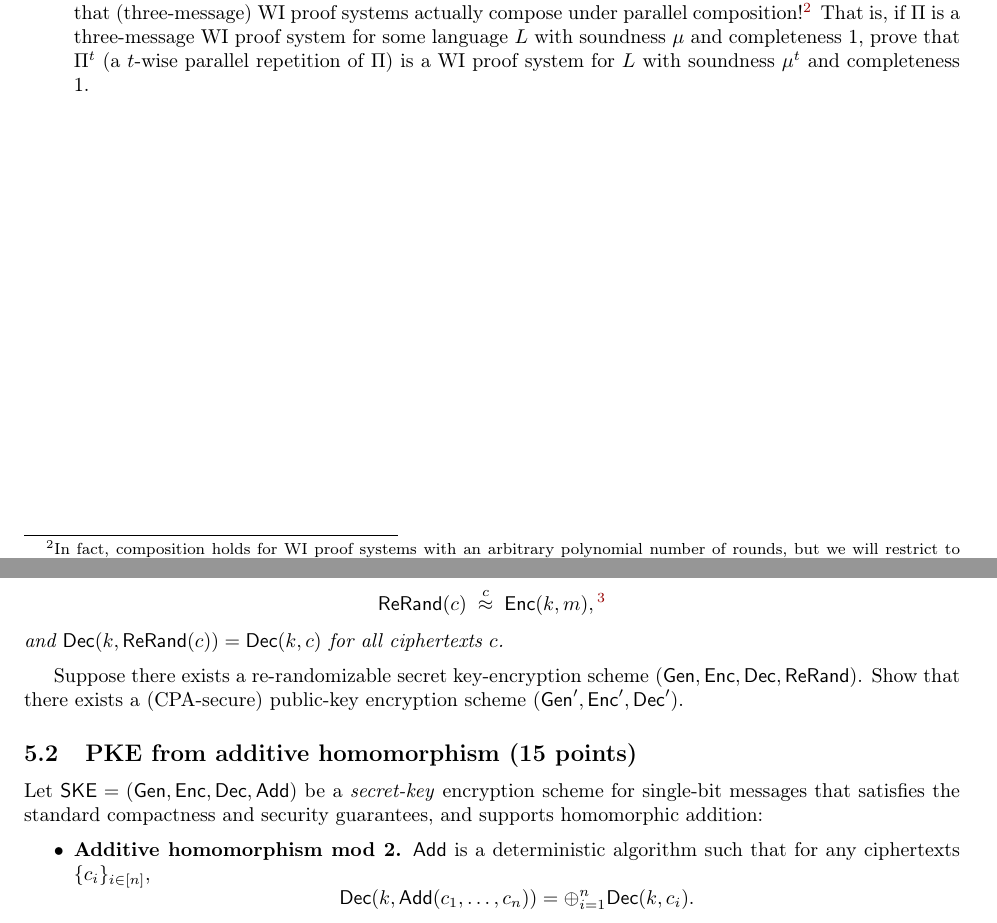
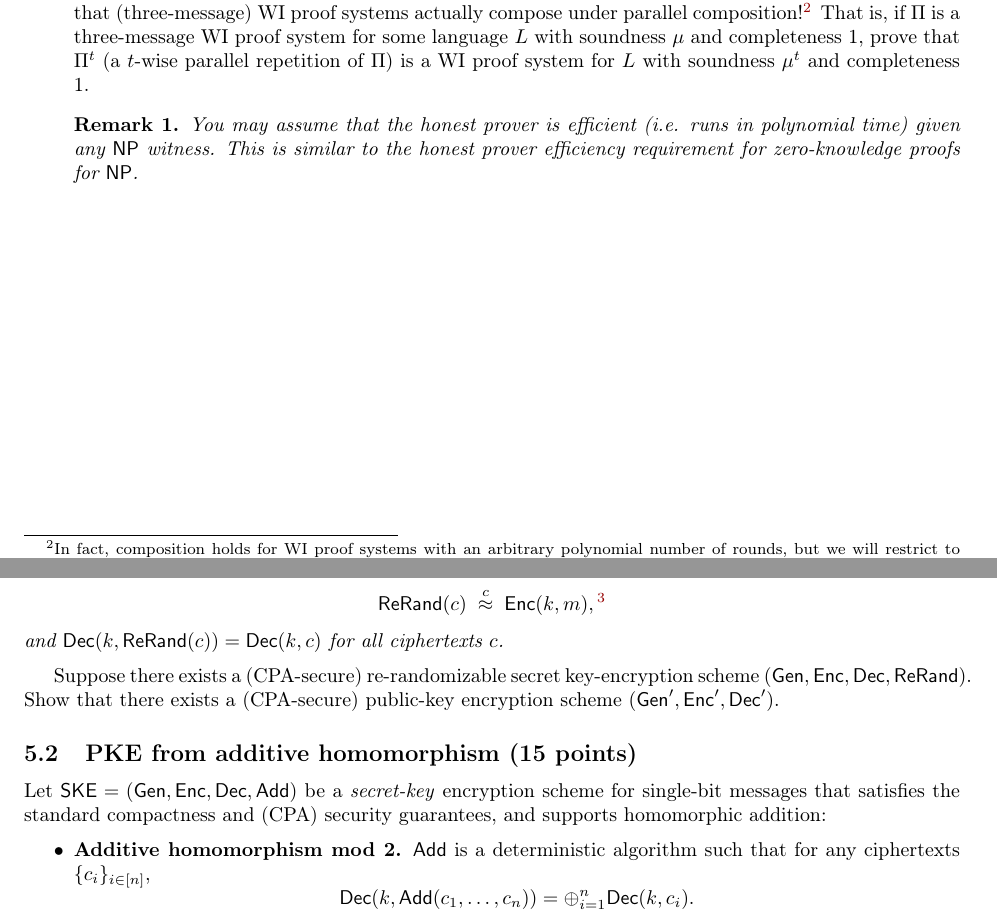
Before and after one commit to mit6875/mit6875.github.io, a LaTeX problem sheet (PSETS_FALL25/6_5620_Problem_Set_4.tex): two parts of pages 6 and 7 of 7, joined at a grey line, cut so that both start at the same text. The pictures show the PDF file PSETS_FALL25/6_5620_Problem_Set_4.pdf that the author committed with the source.

Commit message:
update pset 4

```diff
--- a/PSETS_FALL25/6_5620_Problem_Set_4.tex
+++ b/PSETS_FALL25/6_5620_Problem_Set_4.tex
@@ -191,6 +191,9 @@ As a motivating example, consider the following scenario. Suppose that there is
 \begin{enumerate}
     \item (10 points) \textbf{Zero Knowledge Proofs are Witness Indistinguishable}. Prove that every (auxiliary input) zero knowledge proof system $\Pi$ (for a language $L\in \NP$) is also witness indistinguishable.
     \item (15 points) \textbf{Composition of WI Proofs}. From part 1, we see that the three-message protocol for 3-colorability from lecture is witness indistinguishable. However, it still has poor soundness. Prove that (three-message) WI proof systems actually compose under parallel composition!\footnote{In fact, composition holds for WI proof systems with an arbitrary polynomial number of rounds, but we will restrict to three-message proofs for simplicity.} That is, if $\Pi$ is a three-message WI proof system for some language $L$ with soundness $\mu$ and completeness 1, prove that $\Pi^t$ (a $t$-wise parallel repetition of $\Pi$) is a WI proof system for $L$ with soundness $\mu^t$ and completeness 1.
+    \begin{remark}
+        You may assume that the honest prover is efficient (i.e. runs in polynomial time) given any $\NP$ witness. This is similar to the honest prover efficiency requirement for zero-knowledge proofs for $\NP$.
+    \end{remark}
 \end{enumerate}
 \newpage
 
@@ -208,10 +211,10 @@ A randomized secret-key encryption scheme $\SKE = (\Gen, \Enc, \Dec)$ over messa
     \[ \RR(c) \;\stackrel{c}{\approx}\; \Enc(k, m),\footnote{The ciphertext on the right-hand side is a \emph{fresh} encryption of $m$ with the key $k$ which is not necessarily equal to $c$.} \]
 and $\Dec(k, \RR(c)) = \Dec(k, c)$ for all ciphertexts $c$.
 \end{definition}
-Suppose there exists a re-randomizable secret key-encryption scheme $(\Gen, \Enc, \Dec, \RR)$. Show that there exists a (CPA-secure) public-key encryption scheme $(\Gen', \Enc', \Dec')$.
+Suppose there exists a (CPA-secure) re-randomizable secret key-encryption scheme $(\Gen, \Enc, \Dec, \RR)$. Show that there exists a (CPA-secure) public-key encryption scheme $(\Gen', \Enc', \Dec')$.
 
 \subsection{PKE from additive homomorphism (15 points)}
-Let $\SKE = (\Gen, \Enc, \Dec, \Add)$ be a \emph{secret-key} encryption scheme for single-bit messages that satisfies the standard compactness and security guarantees, and supports homomorphic addition:
+Let $\SKE = (\Gen, \Enc, \Dec, \Add)$ be a \emph{secret-key} encryption scheme for single-bit messages that satisfies the standard compactness and (CPA) security guarantees, and supports homomorphic addition:
 \begin{itemize}
   \item \textbf{Additive homomorphism mod 2.} $\Add$ is a deterministic algorithm such that for any ciphertexts $\{c_i\}_{i \in [n]}$,
     \[ \Dec(k, \Add(c_1, \ldots, c_n)) = \oplus_{i=1}^n \Dec(k, c_i). \]
```
Also changed, not shown: PSETS_FALL25/6_5620_Problem_Set_4.pdf.
